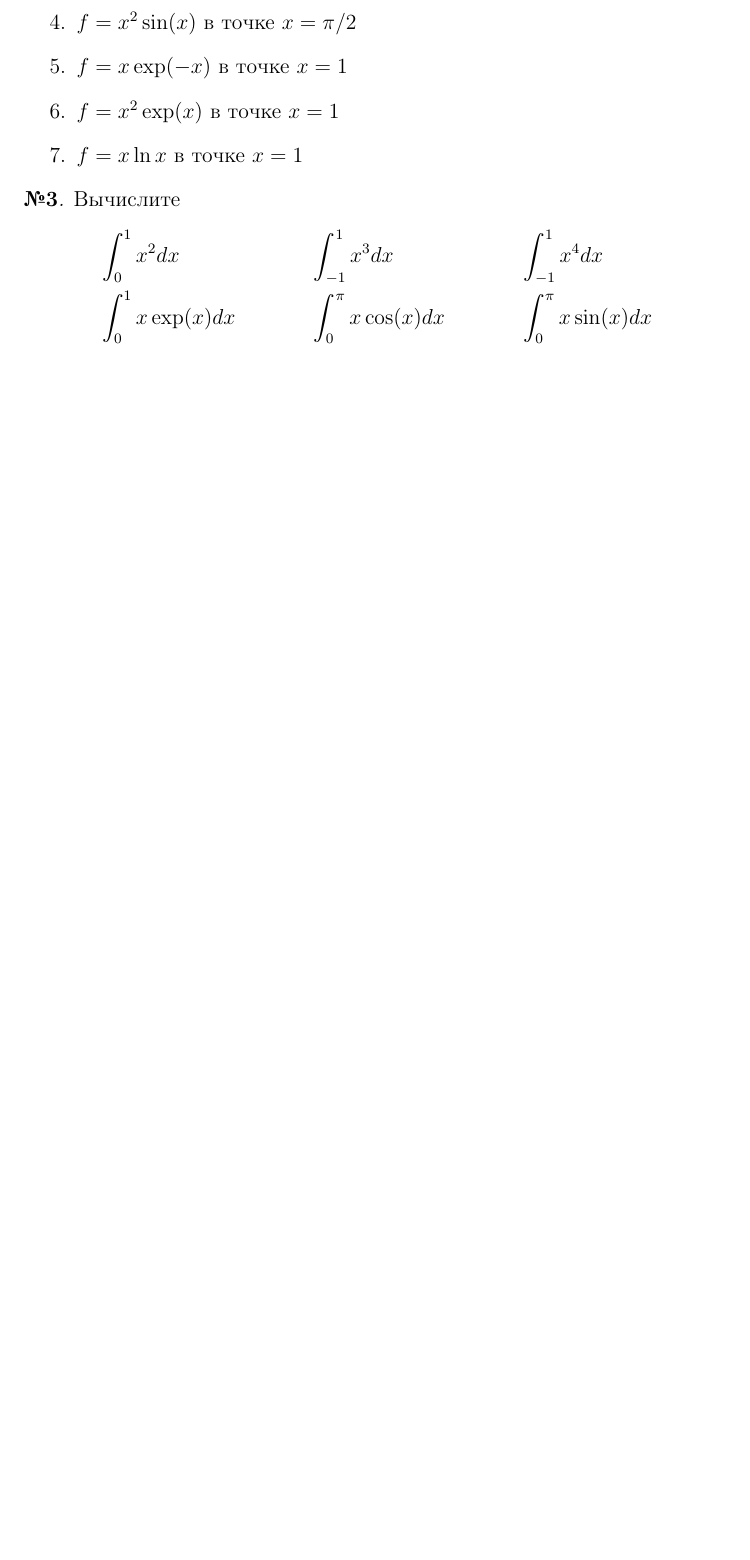
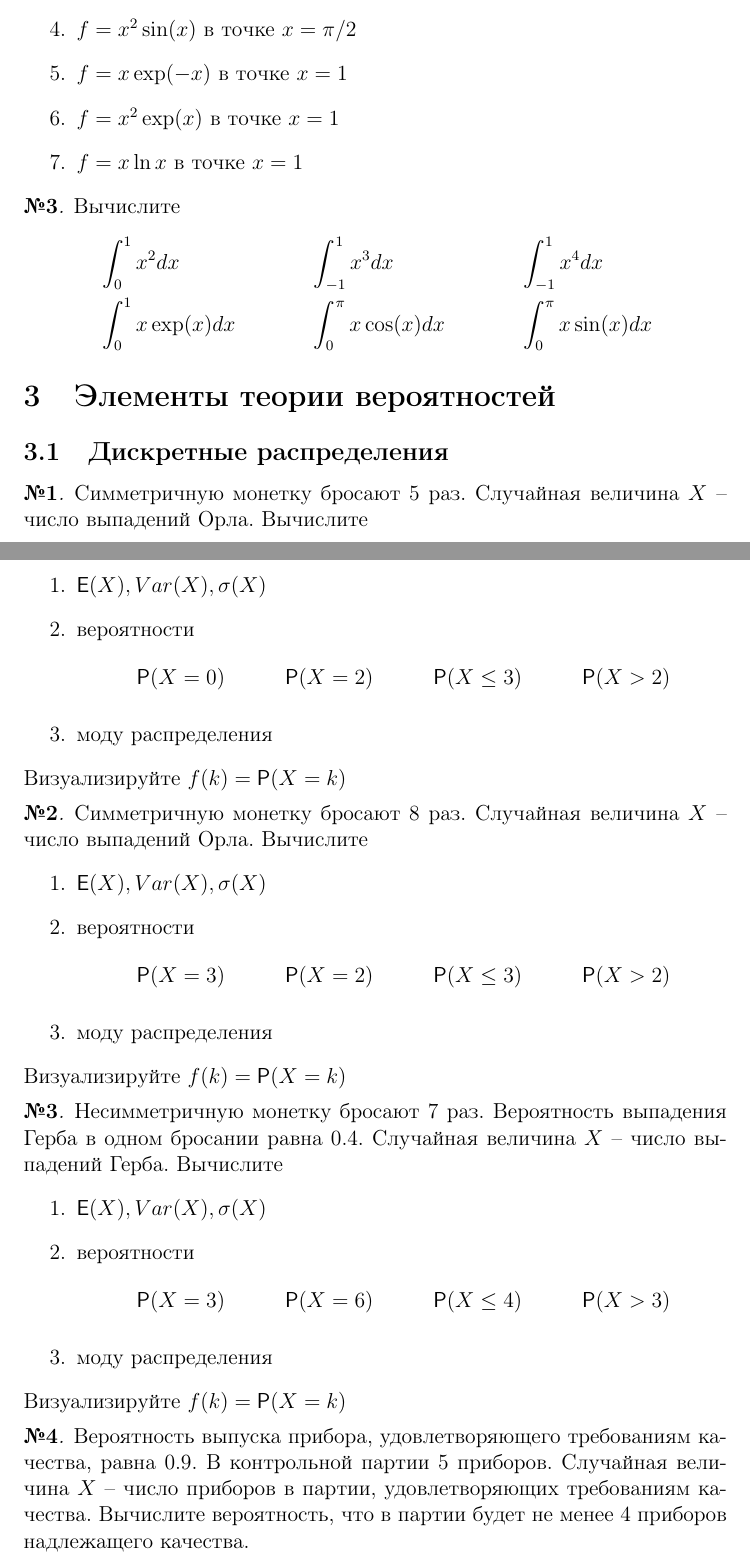
Before and after one commit to artamonoff/math-for-ds, a LaTeX problem sheet (exercises/exercises-math-for-ds.tex, which reads exercises/probability.tex): part of page 12 of 12 before the commit and two parts of pages 12 and 13 of 15 after it, the two joined at a grey line, cut so that both start at the same text, the shorter picture padded with empty space. Compiled offline with pdfLaTeX.

Commit message:
update exercises

```diff
--- a/exercises/exercises-math-for-ds.tex
+++ b/exercises/exercises-math-for-ds.tex
@@ -53,6 +53,10 @@
 
 \input{calculus.tex}
 
+\section{Элементы теории вероятностей}
+
+\input{probability.tex}
+
 
 % \appendix
 
--- /dev/null
+++ b/exercises/probability.tex
@@ -0,0 +1,52 @@
+% !TEX root = exercises-math-for-ds.tex
+
+\subsection{Дискретные распределения}
+
+\begin{exercise}
+Симметричную монетку бросают 5 раз. Случайная величина \(X\) -- число выпадений Орла.
+Вычислите
+\begin{enumerate}
+	\item \(\Exp(X), Var(X), \sigma(X)\)
+	\item вероятности
+	\begin{align*}
+		&\Prob(X=0) & &\Prob(X=2) & &\Prob(X\leq3) & &\Prob(X>2)
+	\end{align*}
+	\item моду распределения
+\end{enumerate}
+Визуализируйте \(f(k)=\Prob(X=k)\)
+\end{exercise}
+
+\begin{exercise}
+Симметричную монетку бросают 8 раз. Случайная величина \(X\) -- число выпадений Орла.
+Вычислите
+\begin{enumerate}
+	\item \(\Exp(X), Var(X), \sigma(X)\)
+	\item вероятности
+	\begin{align*}
+		&\Prob(X=3) & &\Prob(X=2) & &\Prob(X\leq3) & &\Prob(X>2)
+	\end{align*}
+	\item моду распределения
+\end{enumerate}
+Визуализируйте \(f(k)=\Prob(X=k)\)
+\end{exercise}
+
+\begin{exercise}
+Несимметричную монетку бросают 7 раз. Вероятность выпадения Герба в одном бросании равна 0.4.
+Случайная величина \(X\) -- число выпадений Герба. Вычислите
+\begin{enumerate}
+	\item \(\Exp(X), Var(X), \sigma(X)\)
+	\item вероятности
+	\begin{align*}
+		&\Prob(X=3) & &\Prob(X=6) & &\Prob(X\leq4) & &\Prob(X>3)
+	\end{align*}
+	\item моду распределения
+\end{enumerate}
+Визуализируйте \(f(k)=\Prob(X=k)\)
+\end{exercise}
+
+\begin{exercise}
+Вероятность выпуска прибора, удовлетворяющего требованиям качества, равна 0.9.
+В контрольной партии 5 приборов. Случайная величина \(X\) -- число приборов в партии,
+удовлетворяющих требованиям качества. Вычислите вероятность, что в партии
+будет не менее 4 приборов надлежащего качества.
+\end{exercise}
```
Also changed, not shown: exercises/exercises-math-for-ds.pdf, exercises/probability.tex (58 more changed lines).
